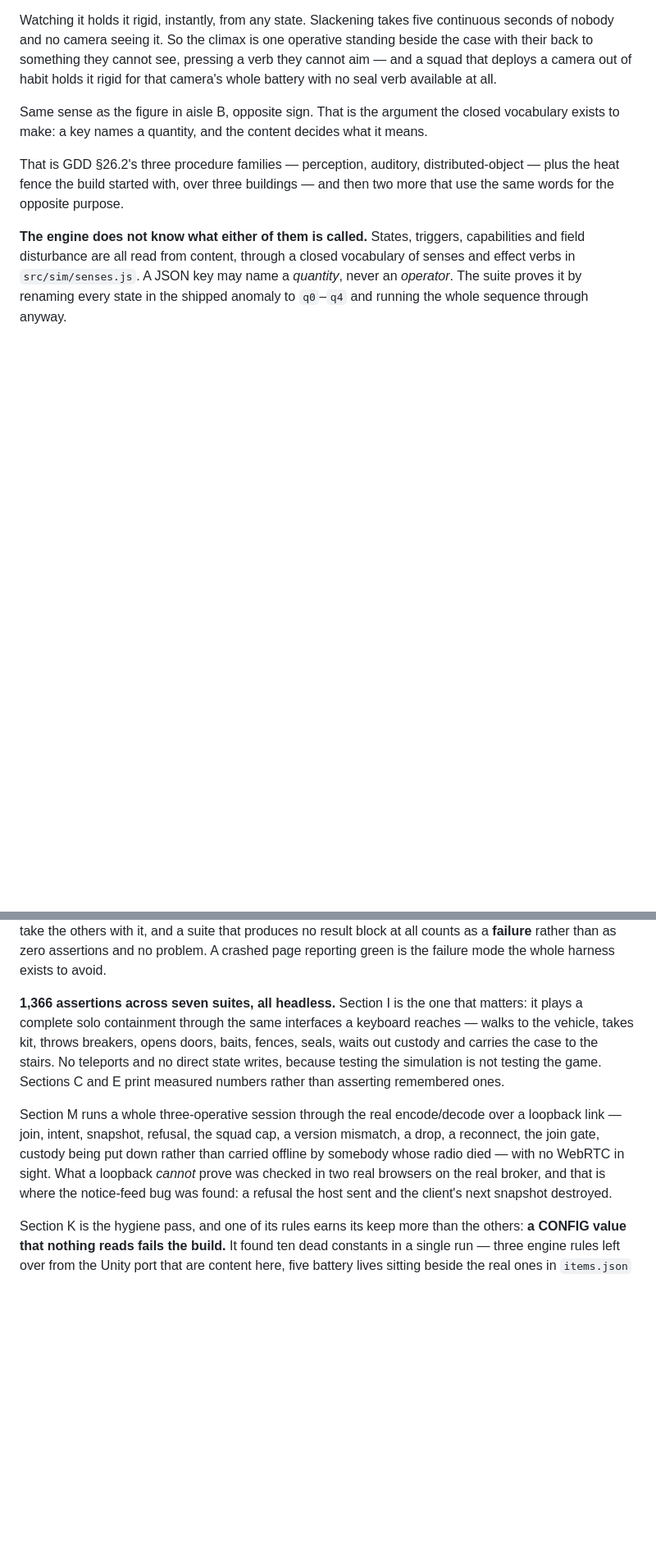
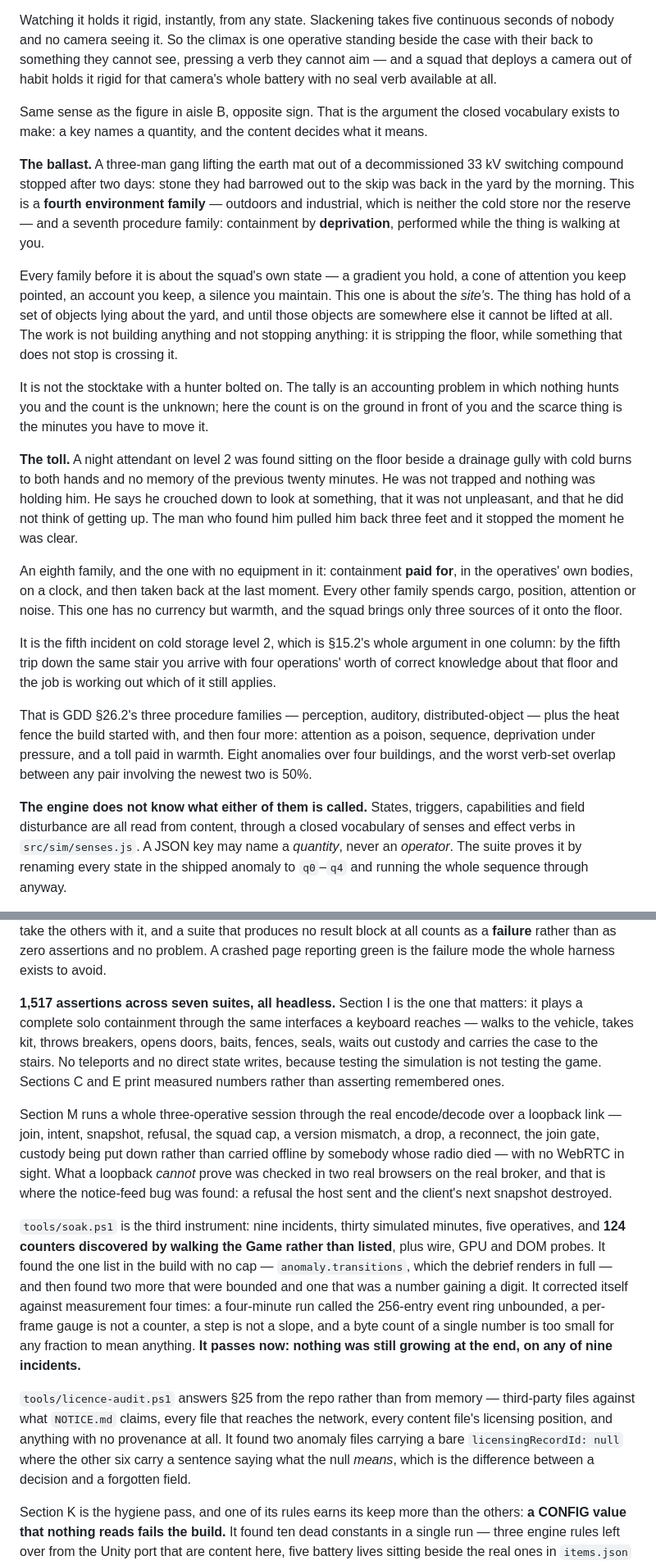
Before and after one commit to Dumb-Tony/ContainmentDetailWeb, a Markdown page: README.md, 2 parts joined by grey strips. Shown at 82% size. Drawn GitHub-style; blank space fills up the shorter version.

Commit message:
README: nine incidents over four buildings, the lobby, the soak and the licence audit
Co-Authored-By: Claude Opus 5 <noreply@anthropic.com>

```diff
--- a/README.md
+++ b/README.md
@@ -151,9 +151,42 @@ battery with no seal verb available at all.
 Same sense as the figure in aisle B, opposite sign. That is the argument the closed
 vocabulary exists to make: a key names a quantity, and the content decides what it means.
 
+**The ballast.** A three-man gang lifting the earth mat out of a decommissioned 33 kV
+switching compound stopped after two days: stone they had barrowed out to the skip was back
+in the yard by the morning. This is a **fourth environment family** — outdoors and
+industrial, which is neither the cold store nor the reserve — and a seventh procedure family:
+containment by **deprivation**, performed while the thing is walking at you.
+
+Every family before it is about the squad's own state — a gradient you hold, a cone of
+attention you keep pointed, an account you keep, a silence you maintain. This one is about
+the *site's*. The thing has hold of a set of objects lying about the yard, and until those
+objects are somewhere else it cannot be lifted at all. The work is not building anything and
+not stopping anything: it is stripping the floor, while something that does not stop is
+crossing it.
+
+It is not the stocktake with a hunter bolted on. The tally is an accounting problem in which
+nothing hunts you and the count is the unknown; here the count is on the ground in front of
+you and the scarce thing is the minutes you have to move it.
+
+**The toll.** A night attendant on level 2 was found sitting on the floor beside a drainage
+gully with cold burns to both hands and no memory of the previous twenty minutes. He was not
+trapped and nothing was holding him. He says he crouched down to look at something, that it
+was not unpleasant, and that he did not think of getting up. The man who found him pulled
+him back three feet and it stopped the moment he was clear.
+
+An eighth family, and the one with no equipment in it: containment **paid for**, in the
+operatives' own bodies, on a clock, and then taken back at the last moment. Every other
+family spends cargo, position, attention or noise. This one has no currency but warmth, and
+the squad brings only three sources of it onto the floor.
+
+It is the fifth incident on cold storage level 2, which is §15.2's whole argument in one
+column: by the fifth trip down the same stair you arrive with four operations' worth of
+correct knowledge about that floor and the job is working out which of it still applies.
+
 That is GDD §26.2's three procedure families — perception, auditory, distributed-object —
-plus the heat fence the build started with, over three buildings — and then two more that
-use the same words for the opposite purpose.
+plus the heat fence the build started with, and then four more: attention as a poison,
+sequence, deprivation under pressure, and a toll paid in warmth. Eight anomalies over four
+buildings, and the worst verb-set overlap between any pair involving the newest two is 50%.
 
 **The engine does not know what either of them is called.** States, triggers, capabilities
 and field disturbance are all read from content, through a closed vocabulary of senses and
@@ -404,7 +469,7 @@ the next, a suite that hangs cannot take the others with it, and a suite that pr
 result block at all counts as a **failure** rather than as zero assertions and no problem.
 A crashed page reporting green is the failure mode the whole harness exists to avoid.
 
-**1,366 assertions across seven suites, all headless.** Section I is the one that matters: it plays a complete
+**1,517 assertions across seven suites, all headless.** Section I is the one that matters: it plays a complete
 solo containment through the same interfaces a keyboard reaches — walks to the vehicle,
 takes kit, throws breakers, opens doors, baits, fences, seals, waits out custody and
 carries the case to the stairs. No teleports and no direct state writes, because testing
@@ -417,6 +482,22 @@ drop, a reconnect, the join gate, custody being put down rather than carried off
 somebody whose radio died — with no WebRTC in sight. What a loopback *cannot* prove was
 checked in two real browsers on the real broker, and that is where the notice-feed bug
 was found: a refusal the host sent and the client's next snapshot destroyed.
+
+`tools/soak.ps1` is the third instrument: nine incidents, thirty simulated minutes, five
+operatives, and **124 counters discovered by walking the Game rather than listed**, plus wire,
+GPU and DOM probes. It found the one list in the build with no cap — `anomaly.transitions`,
+which the debrief renders in full — and then found two more that were bounded and one that
+was a number gaining a digit. It corrected itself against measurement four times: a
+four-minute run called the 256-entry event ring unbounded, a per-frame gauge is not a
+counter, a step is not a slope, and a byte count of a single number is too small for any
+fraction to mean anything. **It passes now: nothing was still growing at the end, on any of
+nine incidents.**
+
+`tools/licence-audit.ps1` answers §25 from the repo rather than from memory — third-party
+files against what `NOTICE.md` claims, every file that reaches the network, every content
+file's licensing position, and anything with no provenance at all. It found two anomaly files
+carrying a bare `licensingRecordId: null` where the other six carry a sentence saying what
+the null *means*, which is the difference between a decision and a forgotten field.
 
 Section K is the hygiene pass, and one of its rules earns its keep more than the others:
 **a CONFIG value that nothing reads fails the build.** It found ten dead constants in a
```
Also changed, not shown: other parts of README.md (+33 -1 lines).
